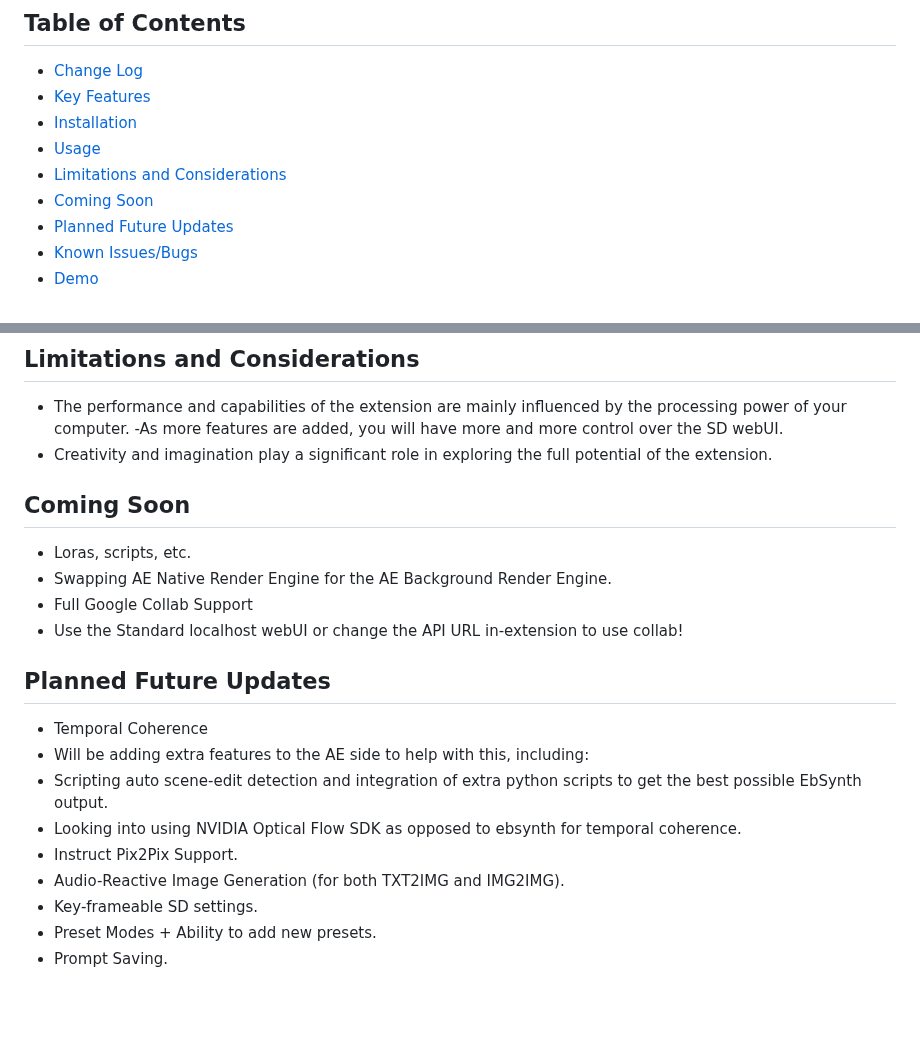
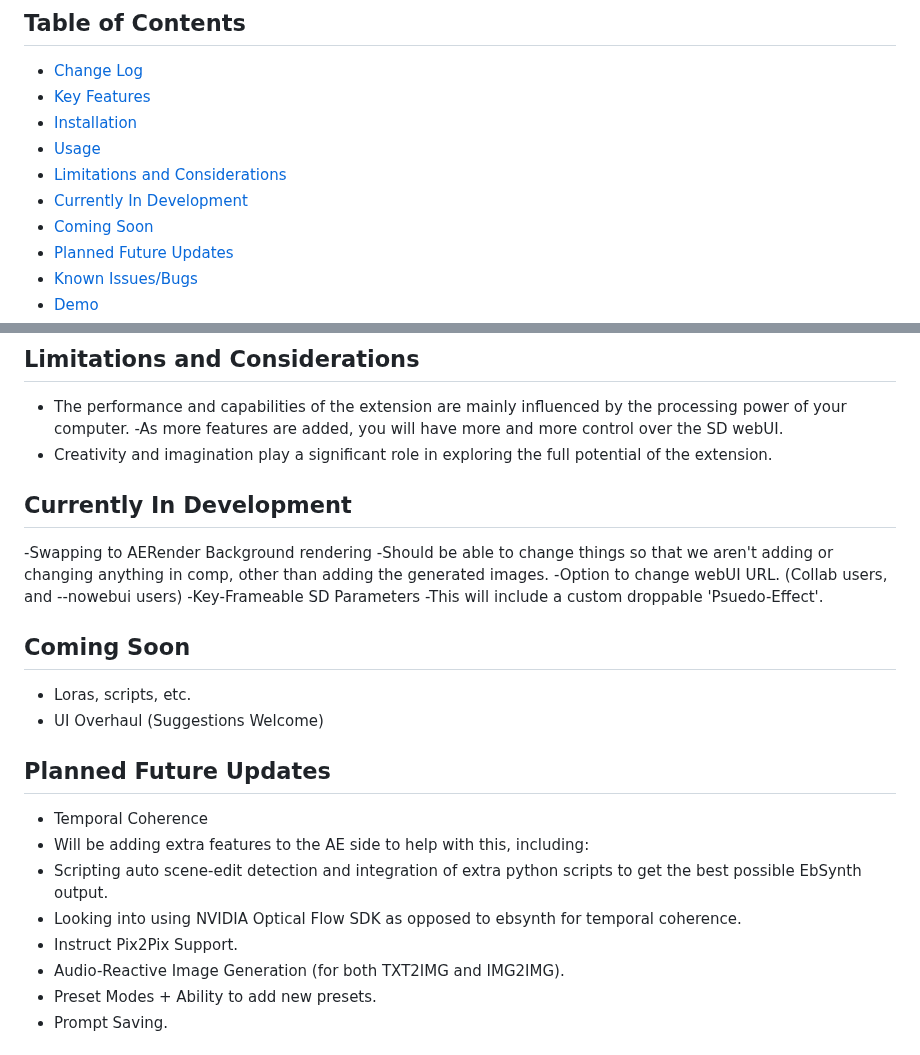
Before and after one commit to Trentonom0r3/After-Diffusion, a Markdown page: README.md, 2 parts joined by grey strips. Drawn GitHub-style; blank space fills up the shorter version.

```diff
--- a/README.md
+++ b/README.md
@@ -8,6 +8,7 @@ A CEP Extension for Adobe After Effects that allows for seamless integration of
 - [Installation](#installation)
 - [Usage](#usage)
 - [Limitations and Considerations](#limitations-and-considerations)
+- [Currently In Development](#currently-in-development)
 - [Coming Soon](#coming-soon)
 - [Planned Future Updates](#planned-future-updates)
 - [Known Issues/Bugs](#known-issuesbugs)
@@ -97,12 +98,16 @@ To use the After-Diffusion CEP extension, follow these steps:
     -As more features are added, you will have more and more control over the SD webUI.
 - Creativity and imagination play a significant role in exploring the full potential of the extension.
 
+## Currently In Development
+-Swapping to AERender Background rendering
+   -Should be able to change things so that we aren't adding or changing anything in comp, other than adding the generated images.
+-Option to change webUI URL. (Collab users, and --nowebui users)
+-Key-Frameable SD Parameters
+   -This will include a custom droppable 'Psuedo-Effect'.
 
 ## Coming Soon
 - Loras, scripts, etc.
-- Swapping AE Native Render Engine for the AE Background Render Engine.
-- Full Google Collab Support
- - Use the Standard localhost webUI or change the API URL in-extension to use collab!
+- UI Overhaul (Suggestions Welcome)
 
 ## Planned Future Updates
 - Temporal Coherence
@@ -111,7 +116,6 @@ To use the After-Diffusion CEP extension, follow these steps:
  - Looking into using NVIDIA Optical Flow SDK as opposed to ebsynth for temporal coherence.
 - Instruct Pix2Pix Support.
 - Audio-Reactive Image Generation (for both TXT2IMG and IMG2IMG).
-- Key-frameable SD settings.
 - Preset Modes + Ability to add new presets.
 - Prompt Saving.
 
```
